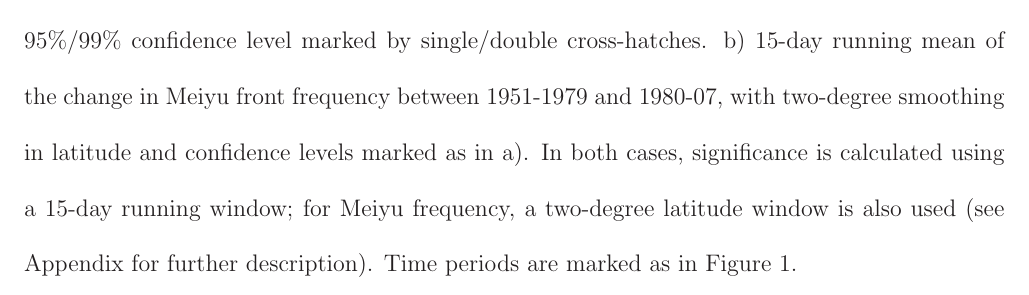
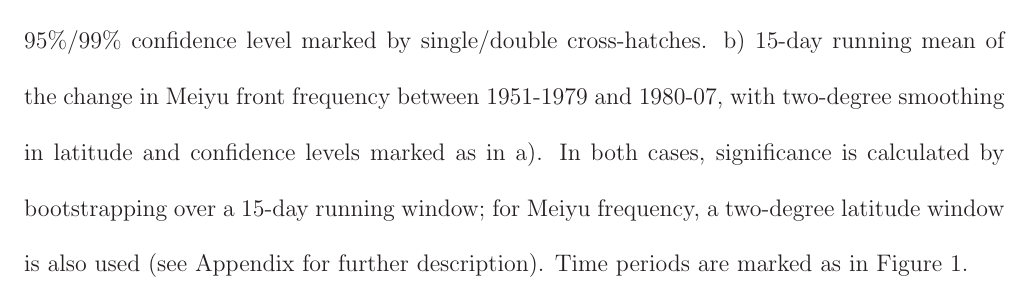
Before and after one commit to magratheazaphod/meiyu, a LaTeX document (meiyu.tex): part of page 26 of 28, cut so that both start at the same text. Compiled offline with LaTeX, dvips and Ghostscript.

```diff
--- a/meiyu.tex
+++ b/meiyu.tex
@@ -310,7 +310,7 @@
 \begin{figure}[htbp]
 \begin{center}
 \includegraphics[width=36pc]{Figures/fig3_changes}
-\caption{a) 15-day running mean of the change in rainfall between 1951-1979 and 1980-07, with 95\%/99\% confidence level marked by single/double cross-hatches. b) 15-day running mean of the change in Meiyu front frequency between 1951-1979 and 1980-07, with two-degree smoothing in latitude and confidence levels marked as in a). In both cases, significance is calculated using a 15-day running window; for Meiyu frequency, a two-degree latitude window is also used (see Appendix for further description). Time periods are marked as in Figure 1.}
+\caption{a) 15-day running mean of the change in rainfall between 1951-1979 and 1980-07, with 95\%/99\% confidence level marked by single/double cross-hatches. b) 15-day running mean of the change in Meiyu front frequency between 1951-1979 and 1980-07, with two-degree smoothing in latitude and confidence levels marked as in a). In both cases, significance is calculated by bootstrapping over a 15-day running window; for Meiyu frequency, a two-degree latitude window is also used (see Appendix for further description). Time periods are marked as in Figure 1.}
 \label{changes}
 \end{center}
 \end{figure}
```
Also changed, not shown: 2 other files.
